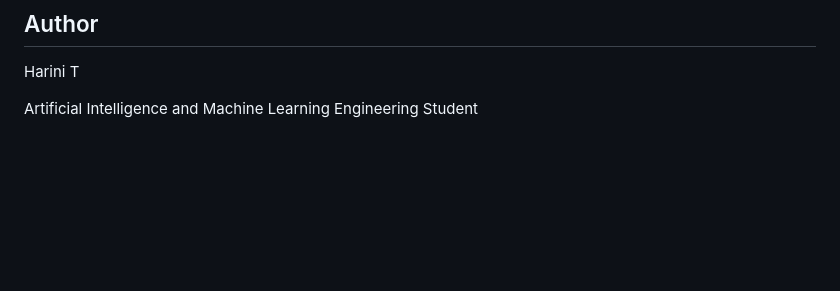
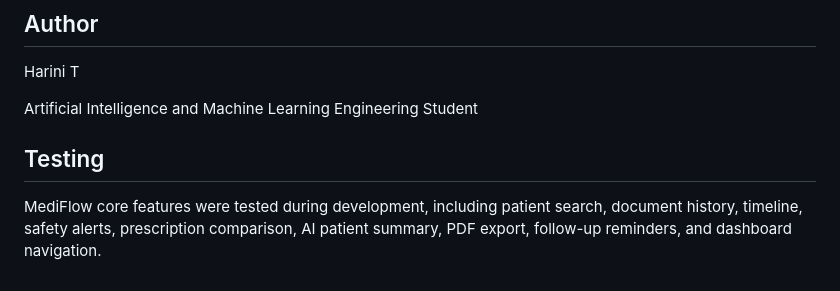
Before and after one commit to harinisharma-t/MediFlow, a Markdown page: README.md, the part around the change. Rendered like a GitHub page; blank space fills up the shorter version.

Commit message:
Day 18: Tested and stabilized MediFlow

```diff
--- a/README.md
+++ b/README.md
@@ -161,3 +161,7 @@ This project was developed for educational and hackathon purposes.
 Harini T
 
 Artificial Intelligence and Machine Learning Engineering Student
+
+## Testing
+
+MediFlow core features were tested during development, including patient search, document history, timeline, safety alerts, prescription comparison, AI patient summary, PDF export, follow-up reminders, and dashboard navigation.
```
